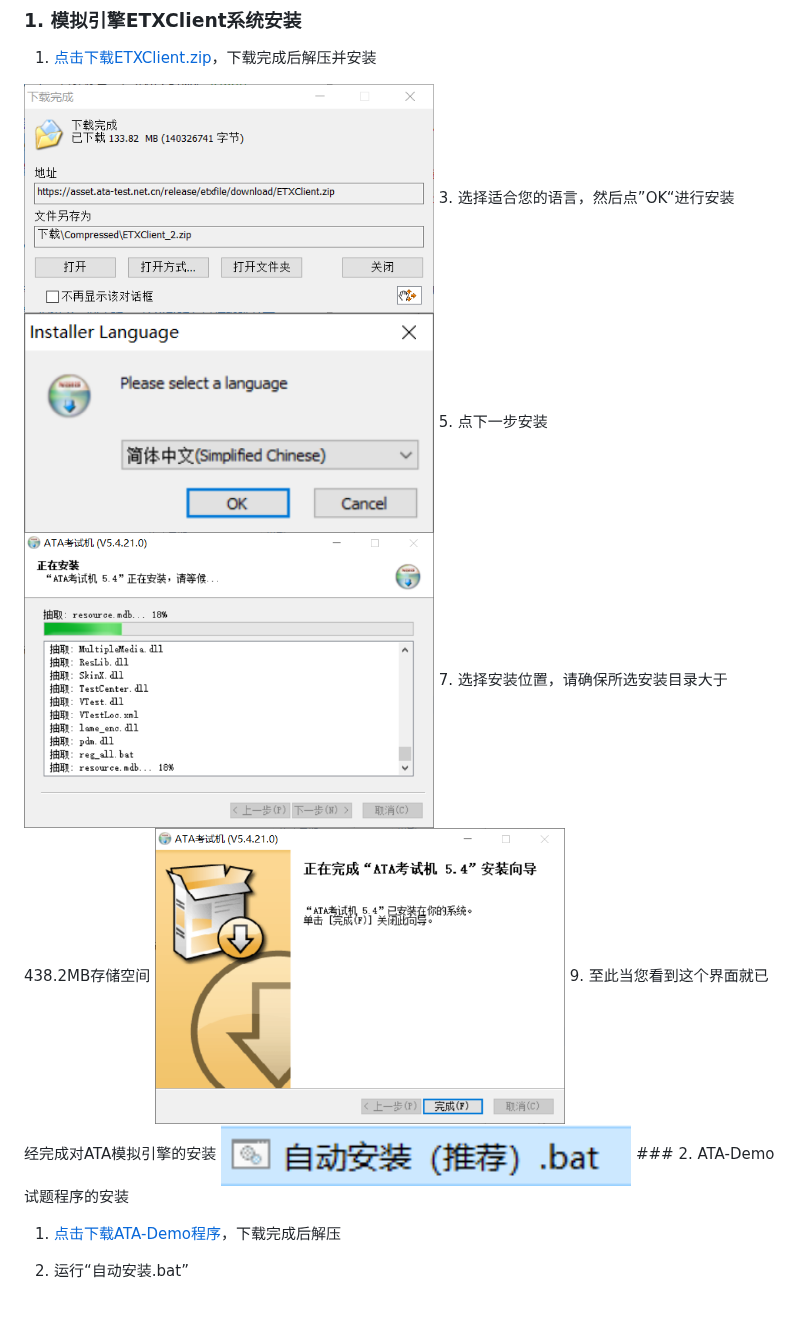
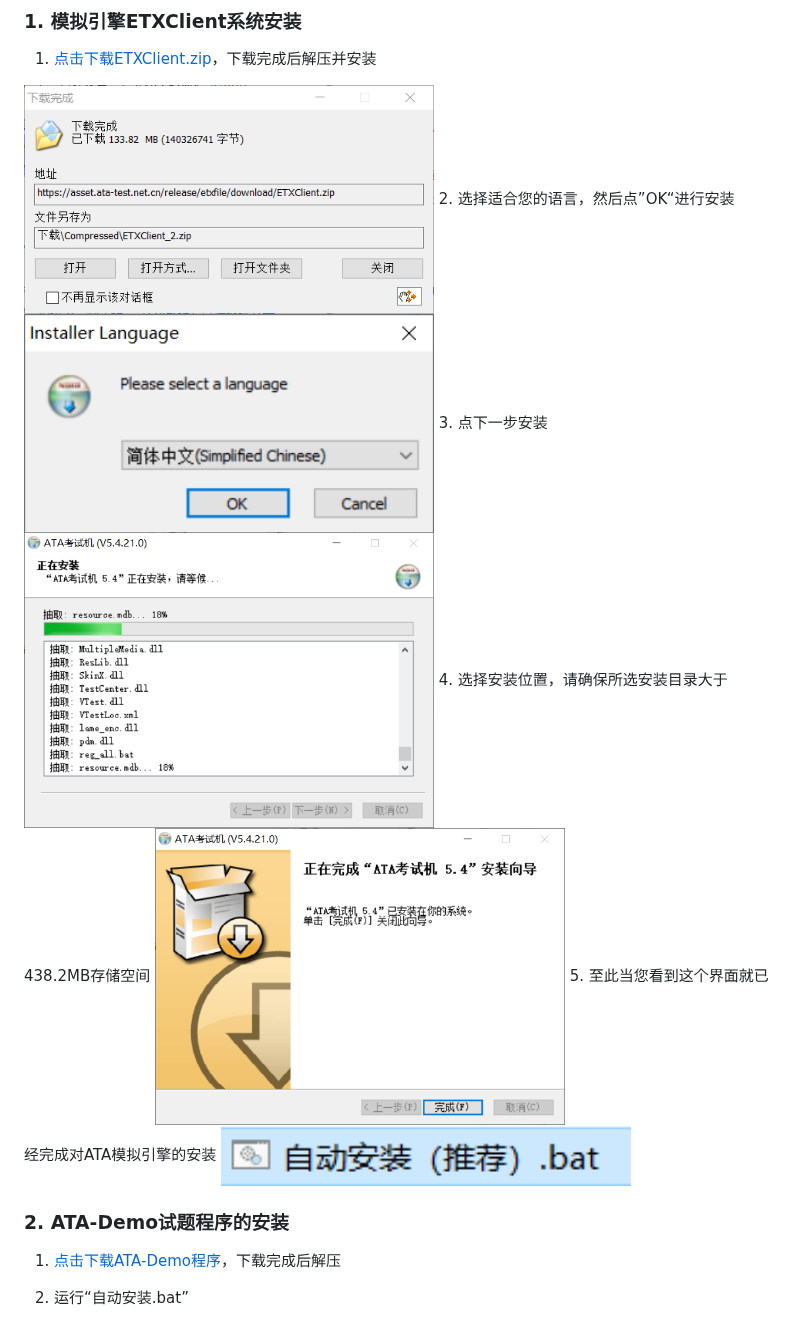
Before and after one commit to ata-demo1/ata-demo1.github.io, a Markdown page: README.md, the part around the change. Rendered like a GitHub page.

```diff
--- a/README.md
+++ b/README.md
@@ -36,14 +36,15 @@
 
 1. [点击下载ETXClient.zip](https://asset.ata-test.net.cn/release/etxfile/download/ETXClient.zip "ETXClient.zip")，下载完成后解压并安装
 <img src="https://github.com/ata-demo1/ata-demo1.github.io/blob/main/InstallScreenshot/install1.PNG" width="410px">
-3. 选择适合您的语言，然后点”OK“进行安装
+2. 选择适合您的语言，然后点”OK“进行安装
 <img src="https://github.com/ata-demo1/ata-demo1.github.io/blob/main/InstallScreenshot/install2.PNG" width="410px">
-5. 点下一步安装
+3. 点下一步安装
 <img src="https://github.com/ata-demo1/ata-demo1.github.io/blob/main/InstallScreenshot/install3.PNG" width="410px">
-7. 选择安装位置，请确保所选安装目录大于438.2MB存储空间
+4. 选择安装位置，请确保所选安装目录大于438.2MB存储空间
 <img src="https://github.com/ata-demo1/ata-demo1.github.io/blob/main/InstallScreenshot/install4.PNG" width="410px">
-9. 至此当您看到这个界面就已经完成对ATA模拟引擎的安装
+5. 至此当您看到这个界面就已经完成对ATA模拟引擎的安装
 <img src="https://github.com/ata-demo1/ata-demo1.github.io/blob/main/InstallScreenshot/install5.PNG" width="410px">
+
 ### 2. ATA-Demo试题程序的安装
 
 1. [点击下载ATA-Demo程序](https://github.com/ata-demo1/ata-demo1.github.io/releases/download/1.0.0-alpha/ata-demo-withoutcore-1.0.0-alpha.zip "点击下载ATA-Demo程序")，下载完成后解压
```
